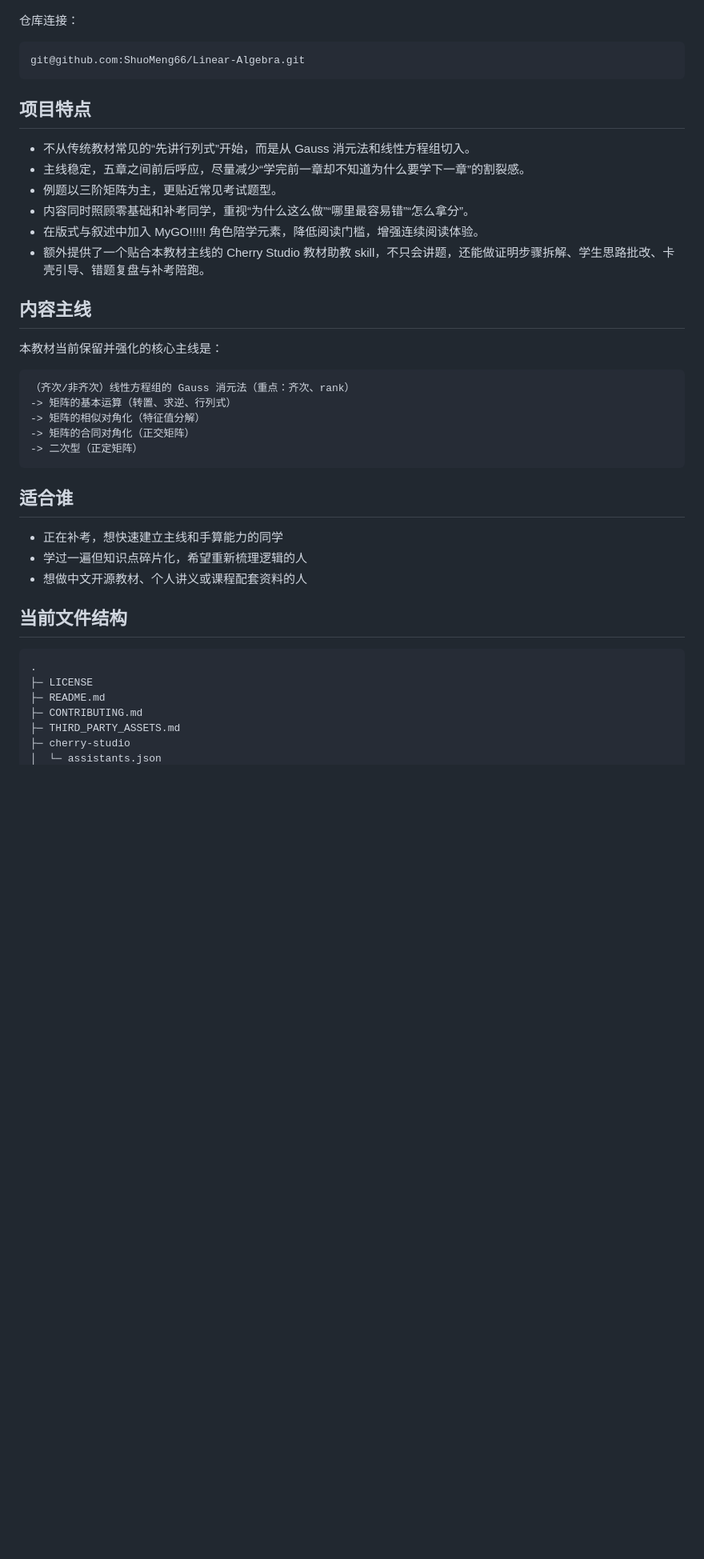
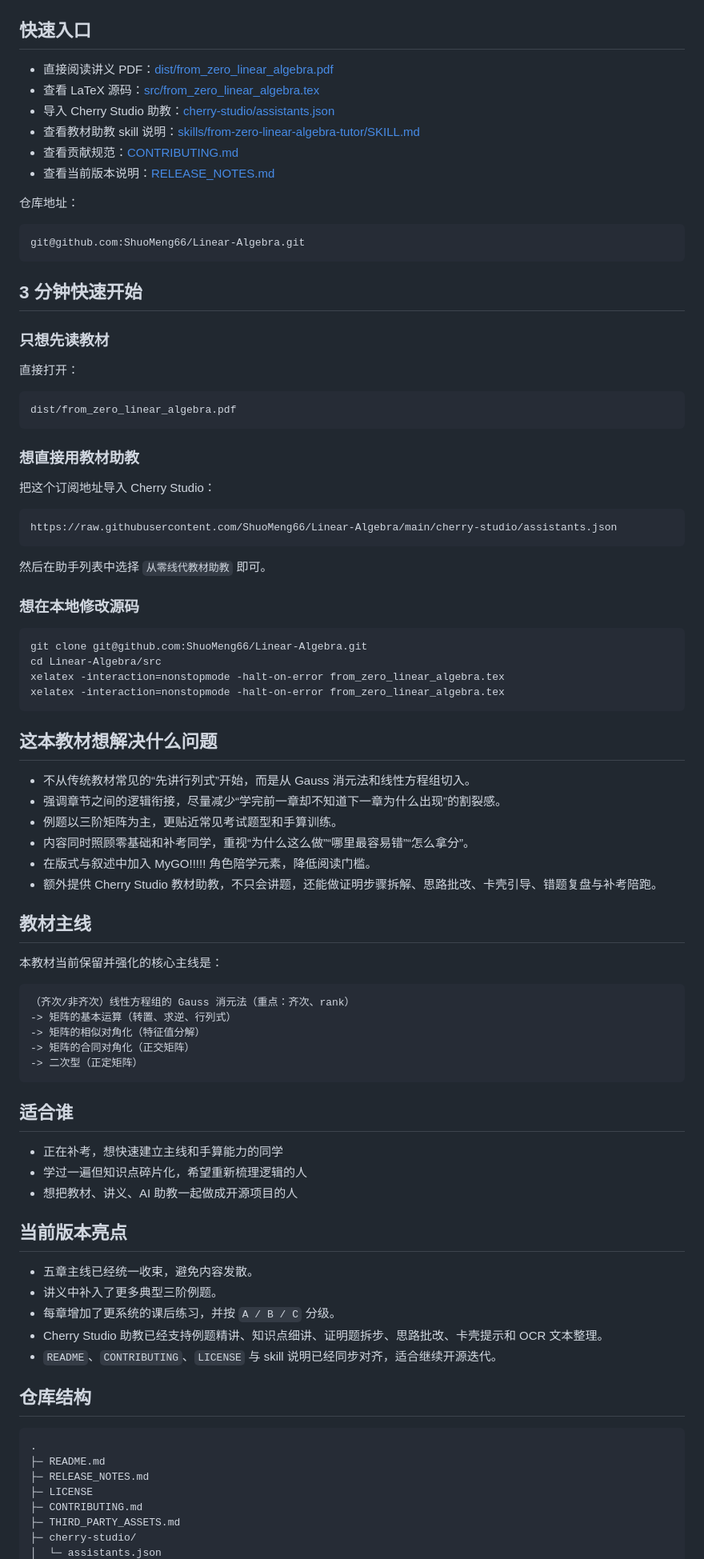
Before and after one commit to ShuoMeng66/Linear-Algebra, a Markdown page: README.md, the part around one of its changes. Shown at 80% size. Drawn GitHub-style; blank space fills up the shorter version.

````diff
--- a/README.md
+++ b/README.md
@@ -6,22 +6,60 @@
 
 ![教材封面预览](assets/images/preview/cover.png)
 
-仓库连接：
+## 快速入口
+
+- 直接阅读讲义 PDF：[dist/from_zero_linear_algebra.pdf](dist/from_zero_linear_algebra.pdf)
+- 查看 LaTeX 源码：[src/from_zero_linear_algebra.tex](src/from_zero_linear_algebra.tex)
+- 导入 Cherry Studio 助教：[cherry-studio/assistants.json](cherry-studio/assistants.json)
+- 查看教材助教 skill 说明：[skills/from-zero-linear-algebra-tutor/SKILL.md](skills/from-zero-linear-algebra-tutor/SKILL.md)
+- 查看贡献规范：[CONTRIBUTING.md](CONTRIBUTING.md)
+- 查看当前版本说明：[RELEASE_NOTES.md](RELEASE_NOTES.md)
+
+仓库地址：
 
 ```bash
 git@github.com:ShuoMeng66/Linear-Algebra.git
 ```
 
-## 项目特点
+## 3 分钟快速开始
+
+### 只想先读教材
+
+直接打开：
+
+```text
+dist/from_zero_linear_algebra.pdf
+```
+
+### 想直接用教材助教
+
+把这个订阅地址导入 Cherry Studio：
+
+```text
+https://raw.githubusercontent.com/ShuoMeng66/Linear-Algebra/main/cherry-studio/assistants.json
+```
+
+然后在助手列表中选择 `从零线代教材助教` 即可。
+
+### 想在本地修改源码
+
+```bash
+git clone git@github.com:ShuoMeng66/Linear-Algebra.git
+cd Linear-Algebra/src
+xelatex -interaction=nonstopmode -halt-on-error from_zero_linear_algebra.tex
+xelatex -interaction=nonstopmode -halt-on-error from_zero_linear_algebra.tex
+```
+
+## 这本教材想解决什么问题
 
 - 不从传统教材常见的“先讲行列式”开始，而是从 Gauss 消元法和线性方程组切入。
-- 主线稳定，五章之间前后呼应，尽量减少“学完前一章却不知道为什么要学下一章”的割裂感。
-- 例题以三阶矩阵为主，更贴近常见考试题型。
+- 强调章节之间的逻辑衔接，尽量减少“学完前一章却不知道下一章为什么出现”的割裂感。
+- 例题以三阶矩阵为主，更贴近常见考试题型和手算训练。
 - 内容同时照顾零基础和补考同学，重视“为什么这么做”“哪里最容易错”“怎么拿分”。
-- 在版式与叙述中加入 MyGO!!!!! 角色陪学元素，降低阅读门槛，增强连续阅读体验。
-- 额外提供了一个贴合本教材主线的 Cherry Studio 教材助教 skill，不只会讲题，还能做证明步骤拆解、学生思路批改、卡壳引导、错题复盘与补考陪跑。
+- 在版式与叙述中加入 MyGO!!!!! 角色陪学元素，降低阅读门槛。
+- 额外提供 Cherry Studio 教材助教，不只会讲题，还能做证明步骤拆解、思路批改、卡壳引导、错题复盘与补考陪跑。
 
-## 内容主线
+## 教材主线
 
 本教材当前保留并强化的核心主线是：
 
@@ -37,15 +75,24 @@ git@github.com:ShuoMeng66/Linear-Algebra.git
 
 - 正在补考，想快速建立主线和手算能力的同学
 - 学过一遍但知识点碎片化，希望重新梳理逻辑的人
-- 想做中文开源教材、个人讲义或课程配套资料的人
+- 想把教材、讲义、AI 助教一起做成开源项目的人
 
-## 当前文件结构
+## 当前版本亮点
+
+- 五章主线已经统一收束，避免内容发散。
+- 讲义中补入了更多典型三阶例题。
+- 每章增加了更系统的课后练习，并按 `A / B / C` 分级。
+- Cherry Studio 助教已经支持例题精讲、知识点细讲、证明题拆步、思路批改、卡壳提示和 OCR 文本整理。
+- `README`、`CONTRIBUTING`、`LICENSE` 与 skill 说明已经同步对齐，适合继续开源迭代。
+
+## 仓库结构
 
 ```text
 .
+├─ README.md
+├─ RELEASE_NOTES.md
 ├─ LICENSE
-├─ README.md
 ├─ CONTRIBUTING.md
 ├─ THIRD_PARTY_ASSETS.md
-├─ cherry-studio
+├─ cherry-studio/
 │  └─ assistants.json
````
Also changed, not shown: other parts of README.md (+100 -221 lines), RELEASE_NOTES.md (added, +50 -0 lines).
